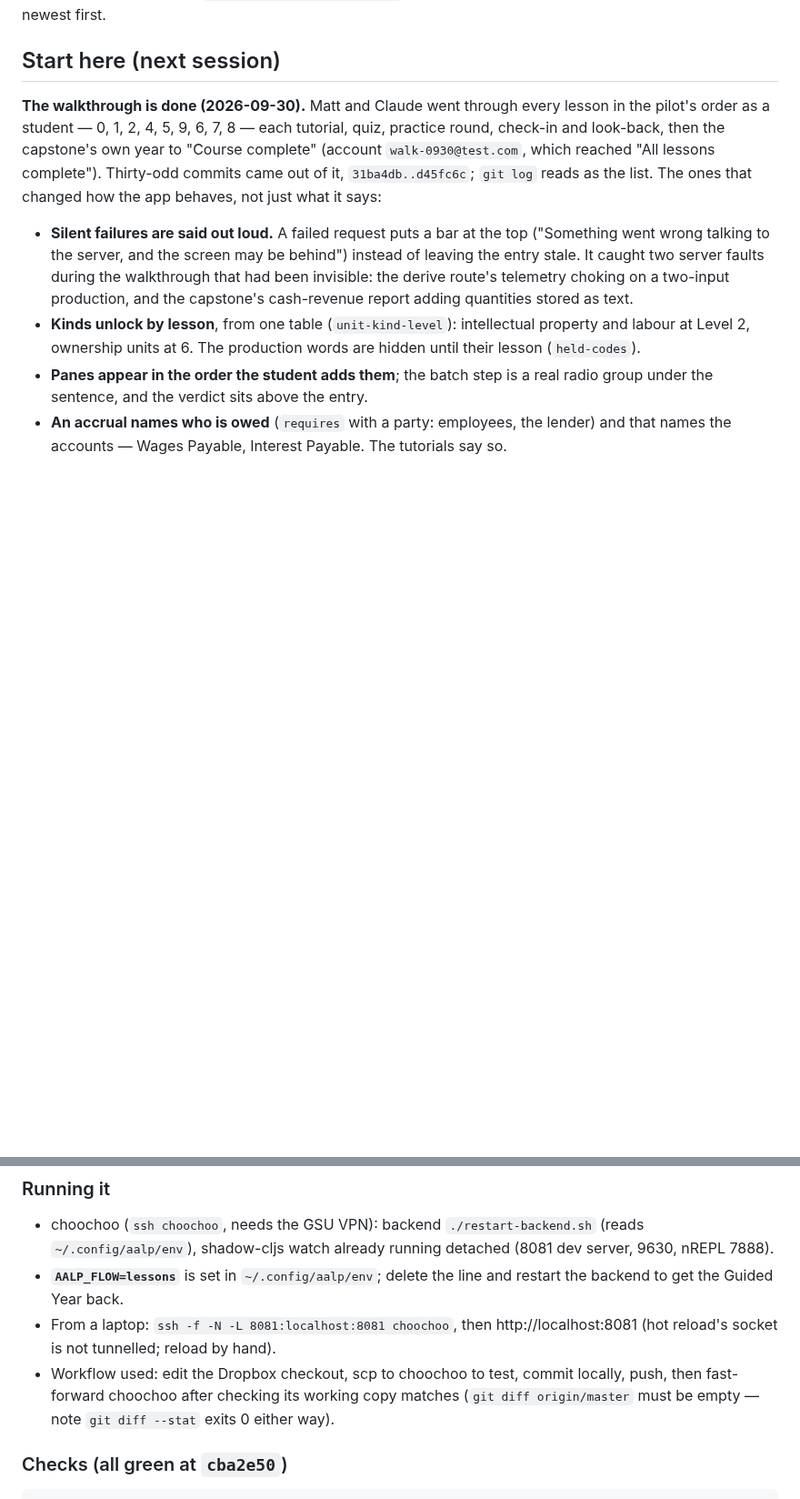
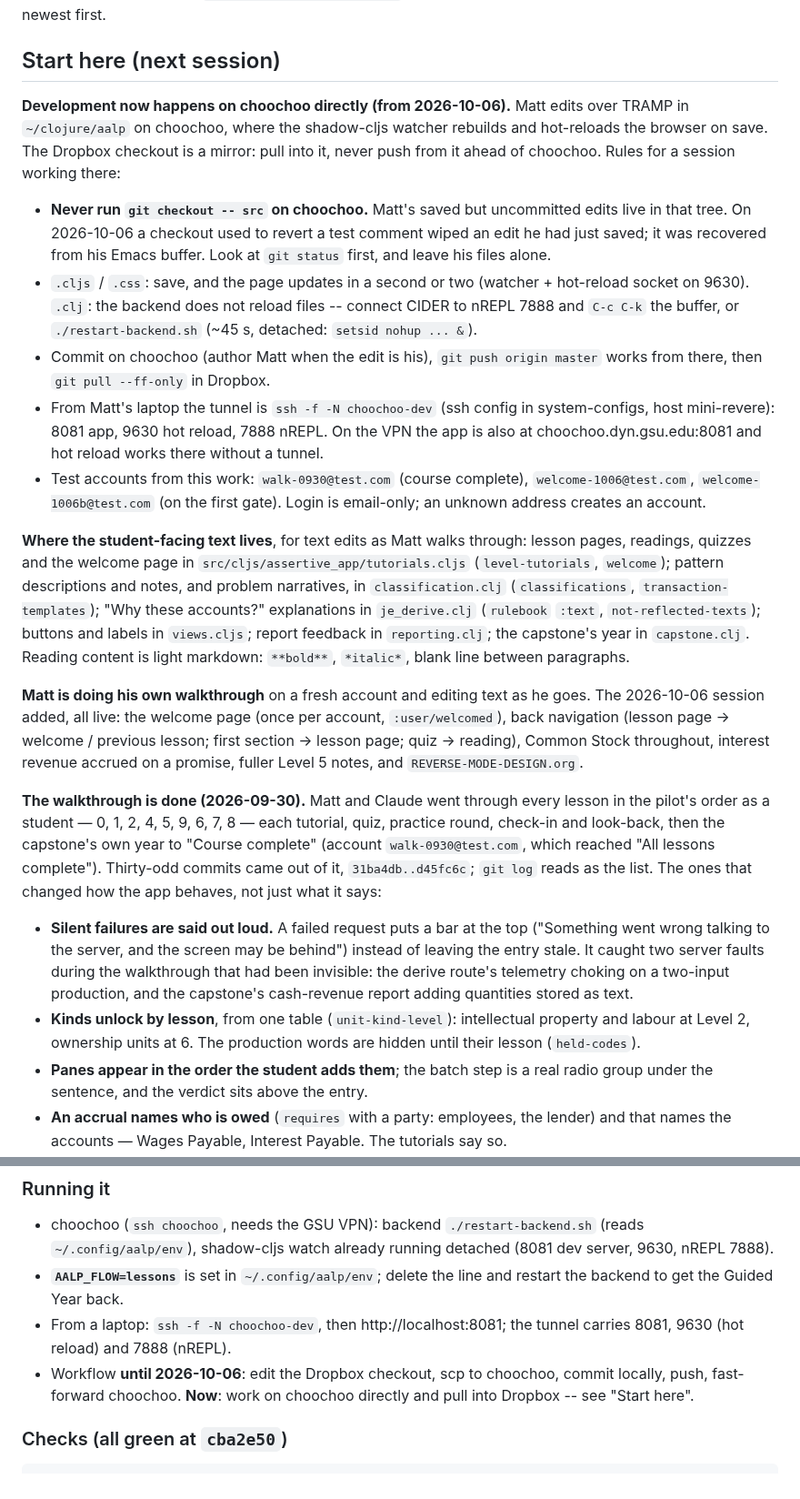
Before and after one commit to drdebit/aalp, a Markdown page: HANDOFF.md, 2 parts joined by grey strips. Shown at 91% size. Rendered like a GitHub page; blank space fills up the shorter version.

Commit message:
Handoff and CLAUDE.md: development moves to choochoo
Matt edits over TRAMP where the watcher hot-reloads; sessions work
there, commit there, and pull into Dropbox. Never check out over his
tree. Where every piece of student-facing text lives.

Co-Authored-By: Claude Fable 5.1 <noreply@anthropic.com>

```diff
--- a/HANDOFF.md
+++ b/HANDOFF.md
@@ -6,6 +6,49 @@ then `PILOT-LESSONS-PLAN.org` (the pilot, its decisions and status) and
 sections follow, newest first.
 
 ## Start here (next session)
+
+**Development now happens on choochoo directly (from 2026-10-06).**
+Matt edits over TRAMP in `~/clojure/aalp` on choochoo, where the
+shadow-cljs watcher rebuilds and hot-reloads the browser on save. The
+Dropbox checkout is a mirror: pull into it, never push from it ahead of
+choochoo. Rules for a session working there:
+
+- **Never run `git checkout -- src` on choochoo.** Matt's saved but
+  uncommitted edits live in that tree. On 2026-10-06 a checkout used to
+  revert a test comment wiped an edit he had just saved; it was
+  recovered from his Emacs buffer. Look at `git status` first, and leave
+  his files alone.
+- `.cljs` / `.css`: save, and the page updates in a second or two
+  (watcher + hot-reload socket on 9630). `.clj`: the backend does not
+  reload files -- connect CIDER to nREPL 7888 and `C-c C-k` the buffer,
+  or `./restart-backend.sh` (~45 s, detached: `setsid nohup ... &`).
+- Commit on choochoo (author Matt when the edit is his), `git push
+  origin master` works from there, then `git pull --ff-only` in Dropbox.
+- From Matt's laptop the tunnel is `ssh -f -N choochoo-dev` (ssh config
+  in system-configs, host mini-revere): 8081 app, 9630 hot reload, 7888
+  nREPL. On the VPN the app is also at choochoo.dyn.gsu.edu:8081 and hot
+  reload works there without a tunnel.
+- Test accounts from this work: `walk-0930@test.com` (course complete),
+  `welcome-1006@test.com`, `welcome-1006b@test.com` (on the first gate).
+  Login is email-only; an unknown address creates an account.
+
+**Where the student-facing text lives**, for text edits as Matt walks
+through: lesson pages, readings, quizzes and the welcome page in
+`src/cljs/assertive_app/tutorials.cljs` (`level-tutorials`, `welcome`);
+pattern descriptions and notes, and problem narratives, in
+`classification.clj` (`classifications`, `transaction-templates`);
+"Why these accounts?" explanations in `je_derive.clj` (`rulebook`
+`:text`, `not-reflected-texts`); buttons and labels in `views.cljs`;
+report feedback in `reporting.clj`; the capstone's year in
+`capstone.clj`. Reading content is light markdown: `**bold**`,
+`*italic*`, blank line between paragraphs.
+
+**Matt is doing his own walkthrough** on a fresh account and editing
+text as he goes. The 2026-10-06 session added, all live: the welcome
+page (once per account, `:user/welcomed`), back navigation (lesson page
+→ welcome / previous lesson; first section → lesson page; quiz →
+reading), Common Stock throughout, interest revenue accrued on a
+promise, fuller Level 5 notes, and `REVERSE-MODE-DESIGN.org`.
 
 **The walkthrough is done (2026-09-30).** Matt and Claude went through
 every lesson in the pilot's order as a student — 0, 1, 2, 4, 5, 9, 6, 7,
@@ -139,13 +182,11 @@ Reporting (see LESSON-REPORTING-DESIGN.org)
   already running detached (8081 dev server, 9630, nREPL 7888).
 - **`AALP_FLOW=lessons`** is set in `~/.config/aalp/env`; delete the line
   and restart the backend to get the Guided Year back.
-- From a laptop: `ssh -f -N -L 8081:localhost:8081 choochoo`, then
-  http://localhost:8081 (hot reload's socket is not tunnelled; reload by
-  hand).
-- Workflow used: edit the Dropbox checkout, scp to choochoo to test,
-  commit locally, push, then fast-forward choochoo after checking its
-  working copy matches (`git diff origin/master` must be empty — note
-  `git diff --stat` exits 0 either way).
+- From a laptop: `ssh -f -N choochoo-dev`, then http://localhost:8081;
+  the tunnel carries 8081, 9630 (hot reload) and 7888 (nREPL).
+- Workflow **until 2026-10-06**: edit the Dropbox checkout, scp to
+  choochoo, commit locally, push, fast-forward choochoo. **Now**: work
+  on choochoo directly and pull into Dropbox -- see "Start here".
 
 ### Checks (all green at `cba2e50`)
 
```
Also changed, not shown: other parts of HANDOFF.md (+1 -1 lines), CLAUDE.md (+15 -0 lines).
